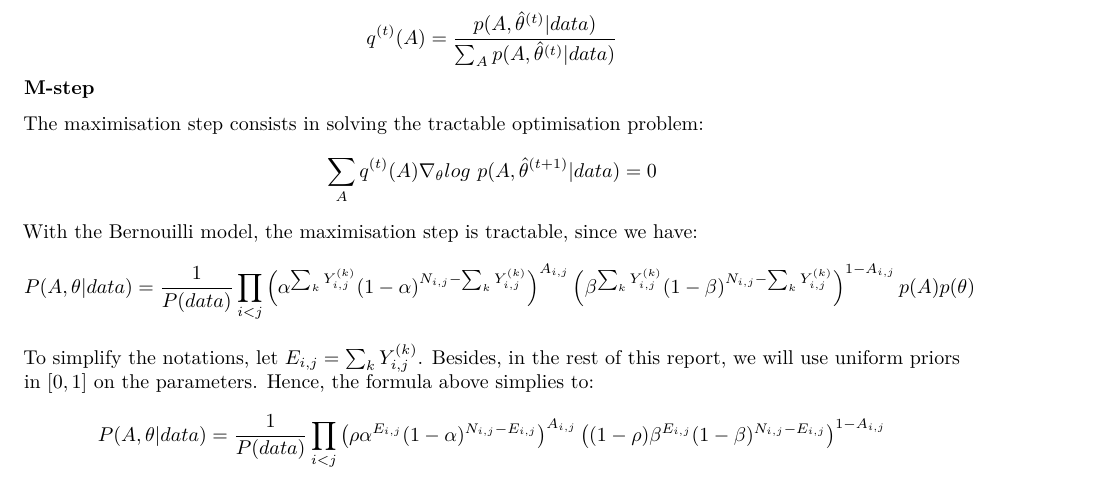
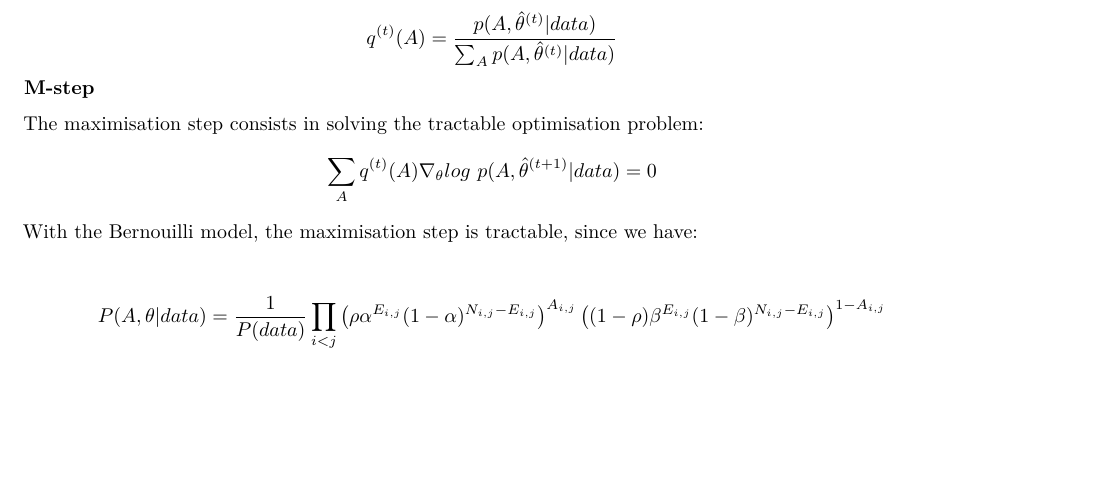
Before and after one commit to maudl3116/Network, an R Markdown document (vignettes/report.Rmd): part of page 2 of 5, cut so that both start at the same text, the shorter picture padded with empty space. Rendered offline with R 4.5, knitr and Pandoc, then LaTeX, with nearby package versions; some code elsewhere in the file could not run offline.

Commit message:
Update report.Rmd

```diff
--- a/vignettes/report.Rmd
+++ b/vignettes/report.Rmd
@@ -51,7 +54,6 @@ $$q^{(t)}(A)=\frac{p(A,\hat{\theta}^{(t)}|data)}{\sum_A{p(A,\hat{\theta}^{(t)}|d
 The maximisation step consists in solving the tractable optimisation problem:
 $$\sum_Aq^{(t)}(A)\nabla_\theta log~{p(A,\hat{\theta}^{(t+1)}|data)}=0$$
 With the Bernouilli model, the maximisation step is tractable, since we have:
-$$\begin{split}P(A,\theta|data)&=\frac{1}{P(data)}\prod_{i<j}\left(\alpha^{\sum_{k}Y_{i,j}^{(k)}}(1-\alpha)^{N_{i,j}-\sum_kY_{i,j}^{(k)}}\right)^{A_{i,j}}\left(\beta^{\sum_kY_{i,j}^{(k)}}(1-\beta)^{N_{i,j}-\sum_kY_{i,j}^{(k)}}\right)^{1-A_{i,j}}p(A)p(\theta)\end{split}$$
-To simplify the notations, let $E_{i,j}=\sum_kY_{i,j}^{(k)}$. Besides, in the rest of this report, we will use uniform priors in $[0,1]$ on the parameters. Hence, the formula above simplies to:
+
 $$\begin{split}P(A,\theta|data)&=\frac{1}{P(data)}\prod_{i<j}\left(\rho \alpha^{E_{i,j}}(1-\alpha)^{N_{i,j}-E_{i,j}}\right)^{A_{i,j}}\left((1-\rho)\beta^{E_{i,j}}(1-\beta)^{N_{i,j}-E_{i,j}}\right)^{1-A_{i,j}}\end{split}$$
 
```
Also changed, not shown: vignettes/report.Rmd (5 more changed lines).
